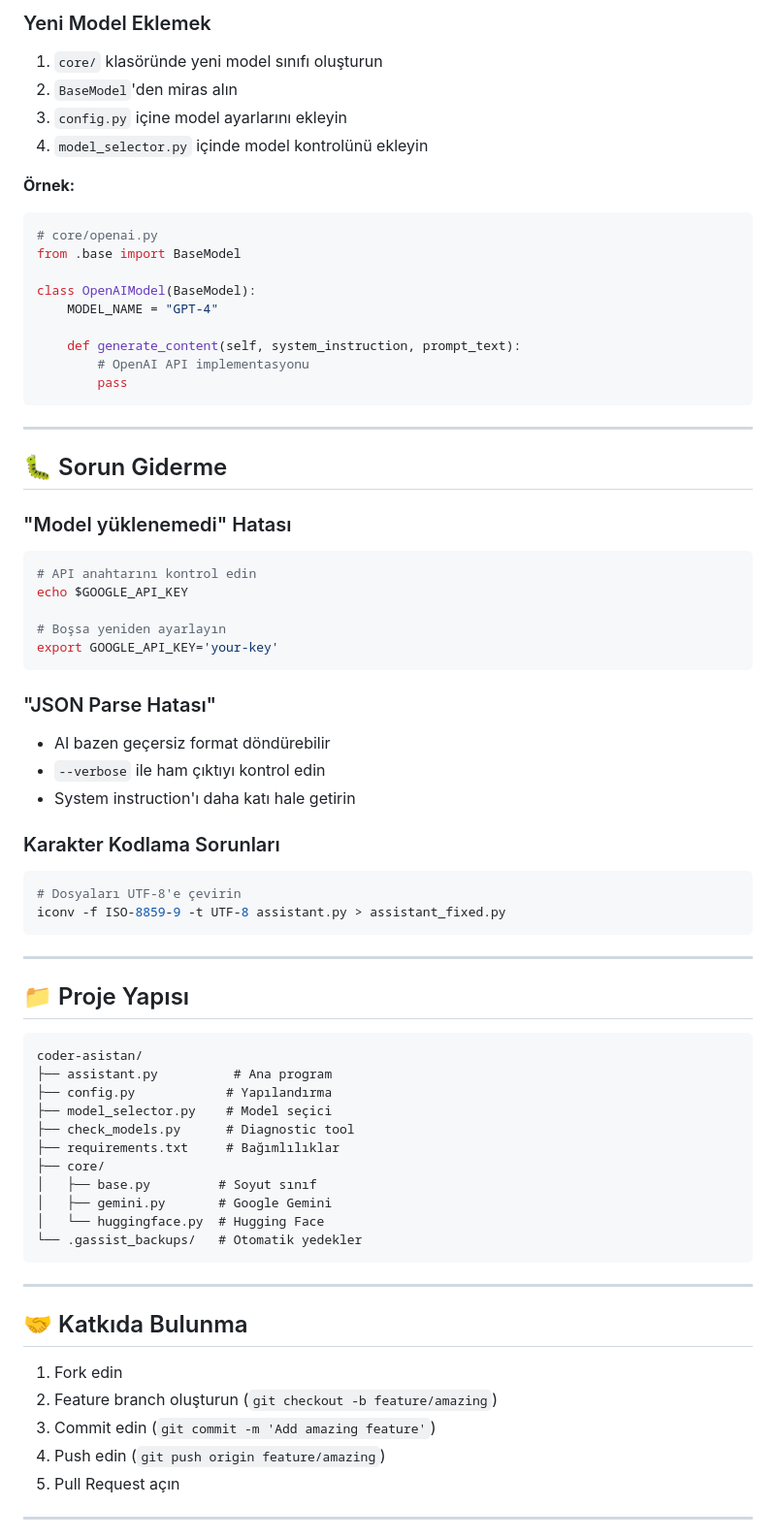
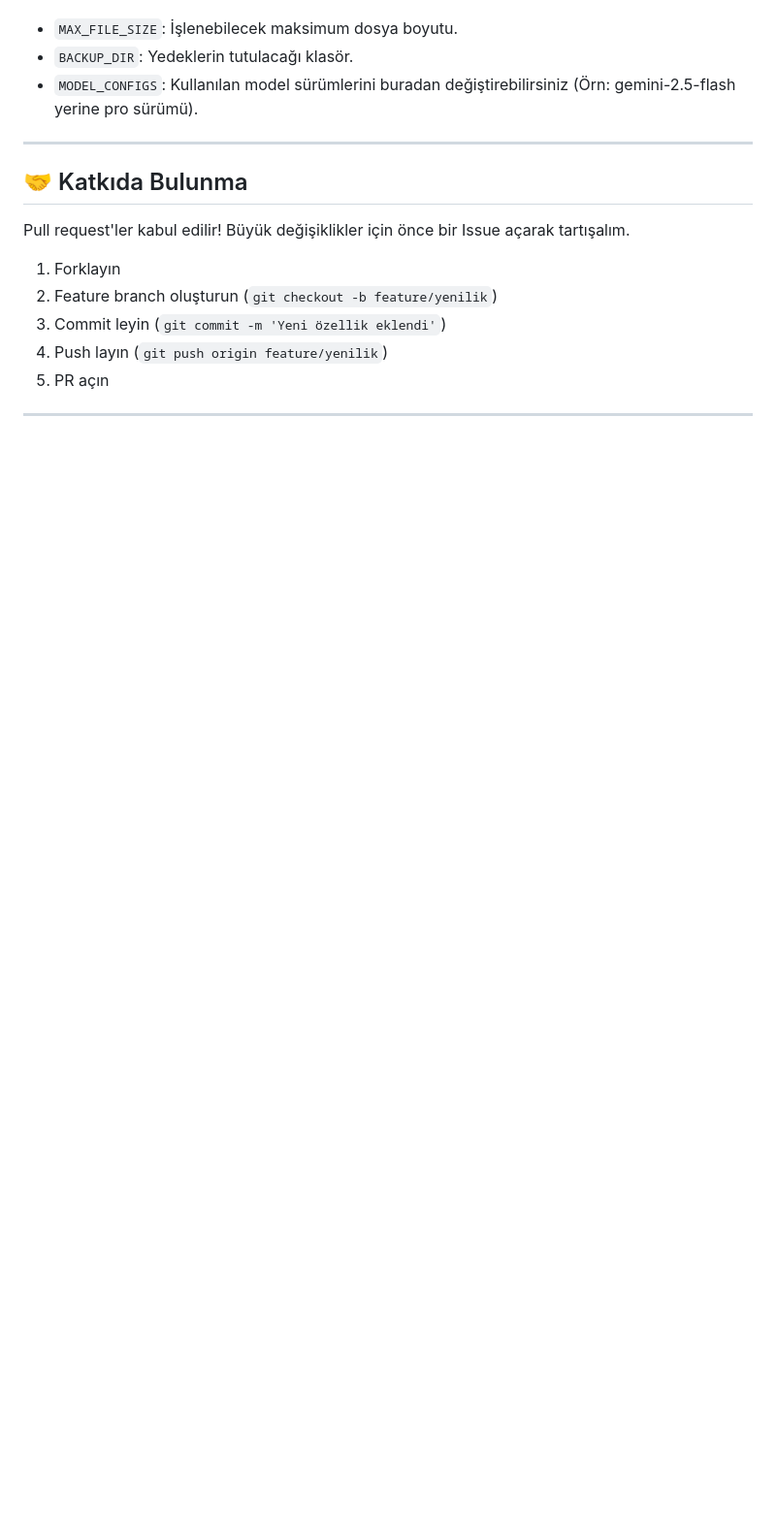
Before and after one commit to cetincevizcetoli/coder-asistan, a Markdown page: readme.md, the part around the change printed below. Shown: that part at 97% size. GitHub-like rendering; blank space fills up the shorter version.

````diff
--- a/readme.md
+++ b/readme.md
@@ -120,73 +123,16 @@ python assistant.py "config.py dosyasını oku ve database ayarlarını ekle"
-### Yeni Model Eklemek
-
-1. `core/` klasöründe yeni model sınıfı oluşturun
-2. `BaseModel`'den miras alın
-3. `config.py` içine model ayarlarını ekleyin
-4. `model_selector.py` içinde model kontrolünü ekleyin
-
-**Örnek:**
-```python
-# core/openai.py
-from .base import BaseModel
-
-class OpenAIModel(BaseModel):
-    MODEL_NAME = "GPT-4"
-
-    def generate_content(self, system_instruction, prompt_text):
-        # OpenAI API implementasyonu
-        pass
-```
-
----
-
-## 🐛 Sorun Giderme
-
-### "Model yüklenemedi" Hatası
-```bash
-# API anahtarını kontrol edin
-echo $GOOGLE_API_KEY
-
-# Boşsa yeniden ayarlayın
-export GOOGLE_API_KEY='your-key'
-```
-
-### "JSON Parse Hatası"
-- AI bazen geçersiz format döndürebilir
-- `--verbose` ile ham çıktıyı kontrol edin
-- System instruction'ı daha katı hale getirin
-
-### Karakter Kodlama Sorunları
-```bash
-# Dosyaları UTF-8'e çevirin
-iconv -f ISO-8859-9 -t UTF-8 assistant.py > assistant_fixed.py
-```
-
----
-
-## 📁 Proje Yapısı
-
-```
-coder-asistan/
-├── assistant.py          # Ana program
-├── config.py            # Yapılandırma
-├── model_selector.py    # Model seçici
-├── check_models.py      # Diagnostic tool
-├── requirements.txt     # Bağımlılıklar
-├── core/
-│   ├── base.py         # Soyut sınıf
-│   ├── gemini.py       # Google Gemini
-│   └── huggingface.py  # Hugging Face
-└── .gassist_backups/   # Otomatik yedekler
-```
+* `MAX_FILE_SIZE`: İşlenebilecek maksimum dosya boyutu.
+* `BACKUP_DIR`: Yedeklerin tutulacağı klasör.
+* `MODEL_CONFIGS`: Kullanılan model sürümlerini buradan değiştirebilirsiniz (Örn: gemini-2.5-flash yerine pro sürümü).
 
 ---
 
 ## 🤝 Katkıda Bulunma
+Pull request'ler kabul edilir! Büyük değişiklikler için önce bir Issue açarak tartışalım.
 
-1. Fork edin
-2. Feature branch oluşturun (`git checkout -b feature/amazing`)
-3. Commit edin (`git commit -m 'Add amazing feature'`)
-4. Push edin (`git push origin feature/amazing`)
-5. Pull Request açın
+1. Forklayın
+2. Feature branch oluşturun (`git checkout -b feature/yenilik`)
+3. Commit leyin (`git commit -m 'Yeni özellik eklendi'`)
+4. Push layın (`git push origin feature/yenilik`)
+5. PR açın
 
 ---
````
Also changed, not shown: other parts of readme.md (+90 -106 lines).
